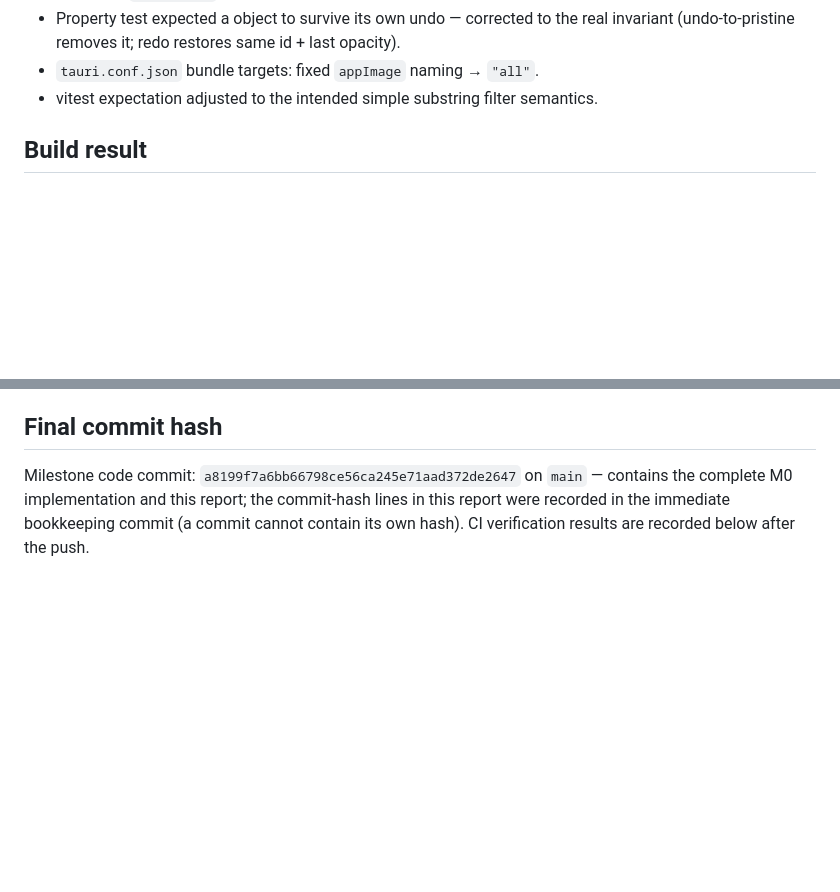
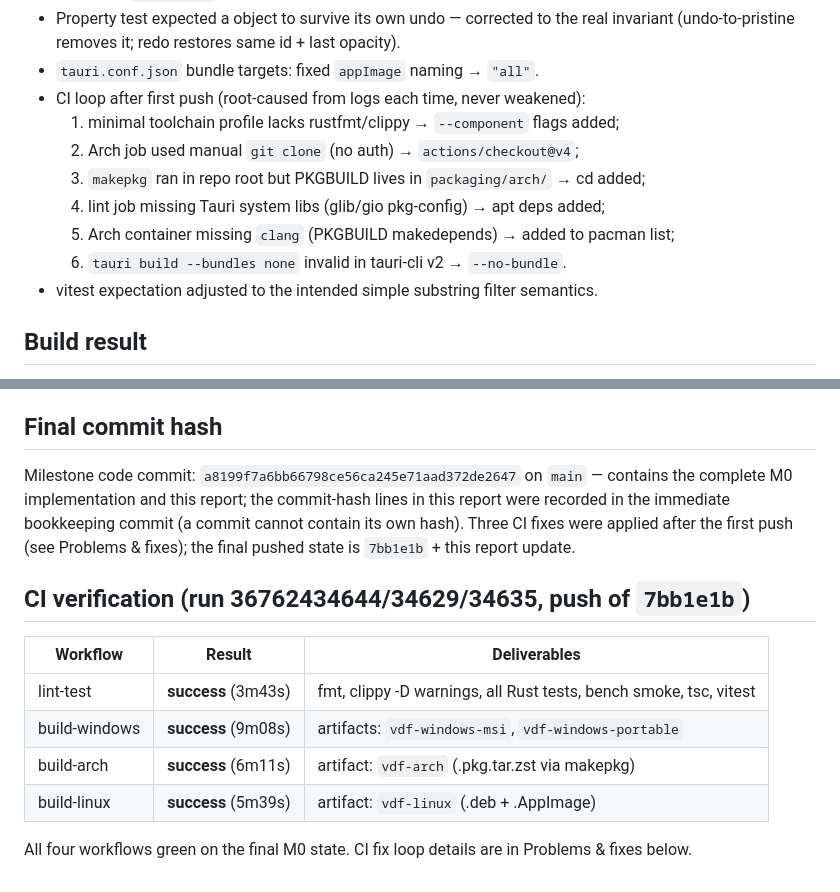
Before and after one commit to v3ndettaaa/VDF, a Markdown page: reports/M0-foundation.md, 2 parts joined by grey strips. GitHub-like rendering; blank space fills up the shorter version.

Commit message:
M0 report: record CI verification results

```diff
--- a/reports/M0-foundation.md
+++ b/reports/M0-foundation.md
@@ -176,6 +176,13 @@ Fixes made during the local loop (all found by the tests above, none hidden):
 - Property test expected a object to survive its own undo — corrected to the real
   invariant (undo-to-pristine removes it; redo restores same id + last opacity).
 - `tauri.conf.json` bundle targets: fixed `appImage` naming → `"all"`.
+- CI loop after first push (root-caused from logs each time, never weakened):
+  1. minimal toolchain profile lacks rustfmt/clippy → `--component` flags added;
+  2. Arch job used manual `git clone` (no auth) → `actions/checkout@v4`;
+  3. `makepkg` ran in repo root but PKGBUILD lives in `packaging/arch/` → cd added;
+  4. lint job missing Tauri system libs (glib/gio pkg-config) → apt deps added;
+  5. Arch container missing `clang` (PKGBUILD makedepends) → added to pacman list;
+  6. `tauri build --bundles none` invalid in tauri-cli v2 → `--no-bundle`.
 - vitest expectation adjusted to the intended simple substring filter semantics.
 
 ## Build result
@@ -240,4 +247,17 @@ process-liveness + clean logs, and by its CI build.
 Milestone code commit: `a8199f7a6bb66798ce56ca245e71aad372de2647` on `main` — contains
 the complete M0 implementation and this report; the commit-hash lines in this report
 were recorded in the immediate bookkeeping commit (a commit cannot contain its own
-hash). CI verification results are recorded below after the push.
+hash). Three CI fixes were applied after the first push (see Problems & fixes);
+the final pushed state is `7bb1e1b` + this report update.
+
+## CI verification (run 36762434644/34629/34635, push of `7bb1e1b`)
+
+| Workflow | Result | Deliverables |
+|---|---|---|
+| lint-test | **success** (3m43s) | fmt, clippy -D warnings, all Rust tests, bench smoke, tsc, vitest |
+| build-windows | **success** (9m08s) | artifacts: `vdf-windows-msi`, `vdf-windows-portable` |
+| build-arch | **success** (6m11s) | artifact: `vdf-arch` (.pkg.tar.zst via makepkg) |
+| build-linux | **success** (5m39s) | artifact: `vdf-linux` (.deb + .AppImage) |
+
+All four workflows green on the final M0 state. CI fix loop details are in
+Problems & fixes below.
```
